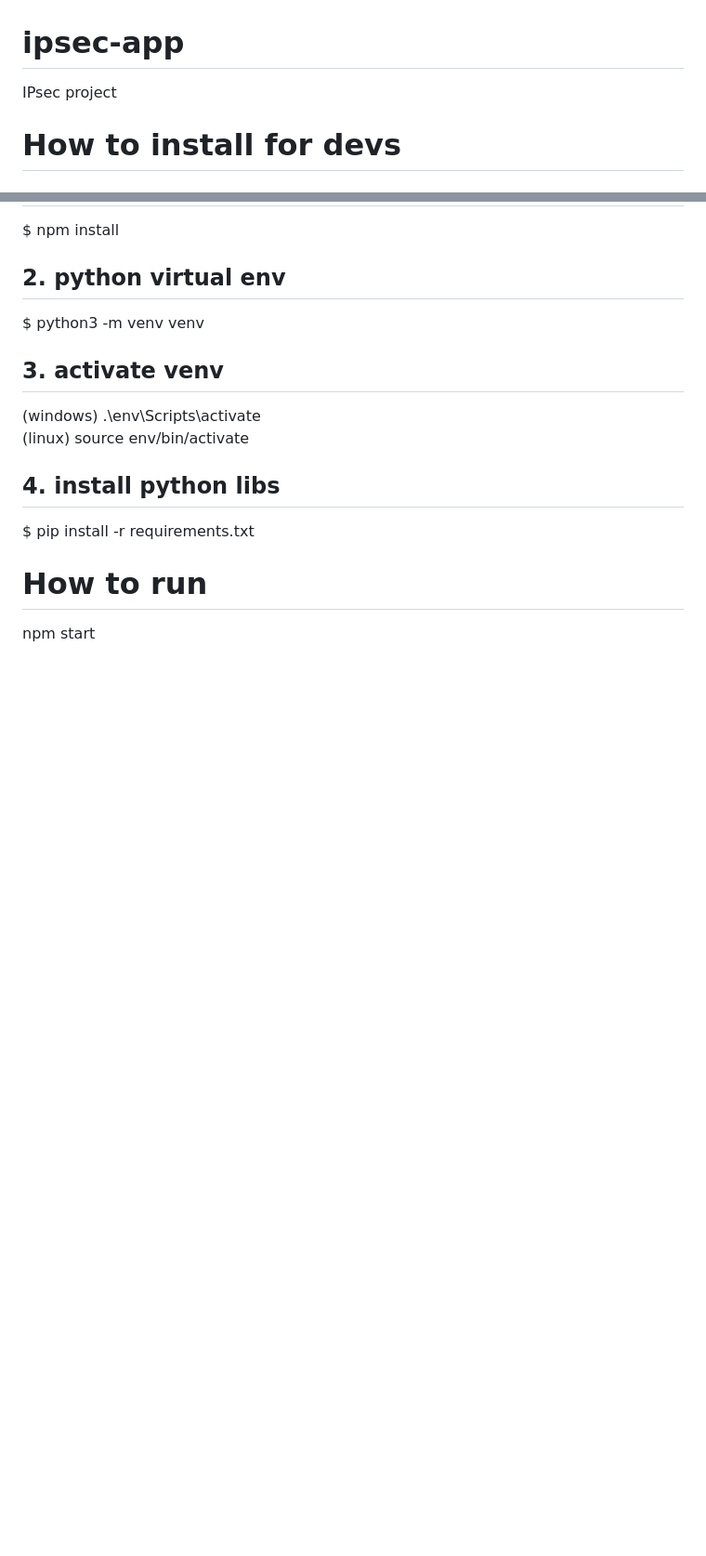
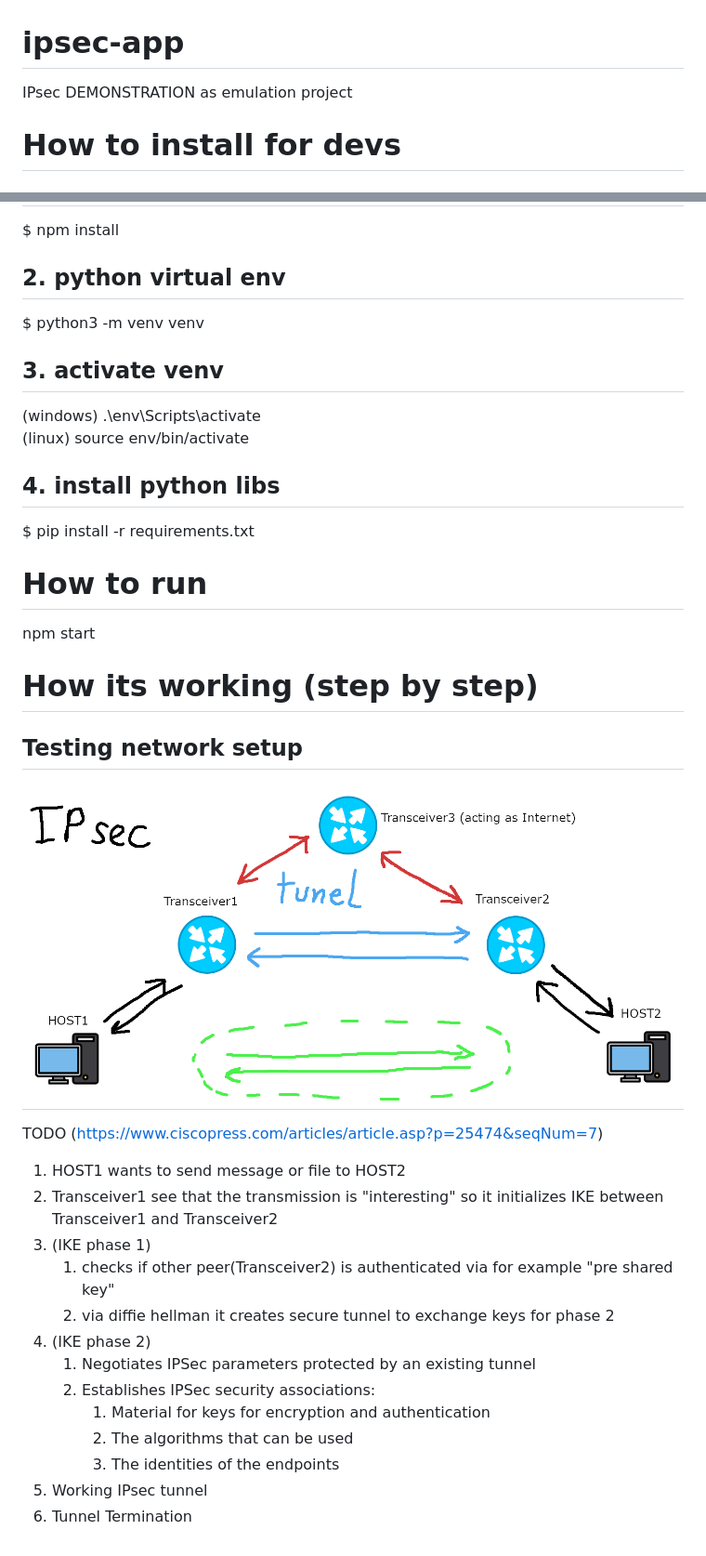
Before and after one commit to sekkabak/ipsec-app, a Markdown page: README.md, 2 parts joined by grey strips. Shown: that part at 93% size. Rendered like a GitHub page; pictures changed too: schemat.png (added); blank space fills up the shorter version.

Commit message:
visuals and description

```diff
--- a/README.md
+++ b/README.md
@@ -1,5 +1,5 @@
 # ipsec-app
-IPsec project
+IPsec DEMONSTRATION as emulation project
 
 # How to install for devs
 ## 1. npm
@@ -14,3 +14,23 @@ $ pip install -r requirements.txt
 
 # How to run
 npm start
+
+# How its working (step by step)
+## Testing network setup
+![network](schemat.png)
+---
+TODO (https://www.ciscopress.com/articles/article.asp?p=25474&seqNum=7)
+
+1. HOST1 wants to send message or file to HOST2
+2. Transceiver1 see that the transmission is "interesting" so it initializes IKE between Transceiver1 and Transceiver2
+3. (IKE phase 1)
+   1. checks if other peer(Transceiver2) is authenticated via for example "pre shared key"
+   2. via diffie hellman it creates secure tunnel to exchange keys for phase 2
+4. (IKE phase 2)
+   1. Negotiates IPSec parameters protected by an existing tunnel
+   2. Establishes IPSec security associations:
+      1. Material for keys for encryption and authentication
+      2. The algorithms that can be used
+      3. The identities of the endpoints
+5. Working IPsec tunnel
+6. Tunnel Termination
```
Also changed, not shown: docelowy schemat.png (deleted), 1 other file.
